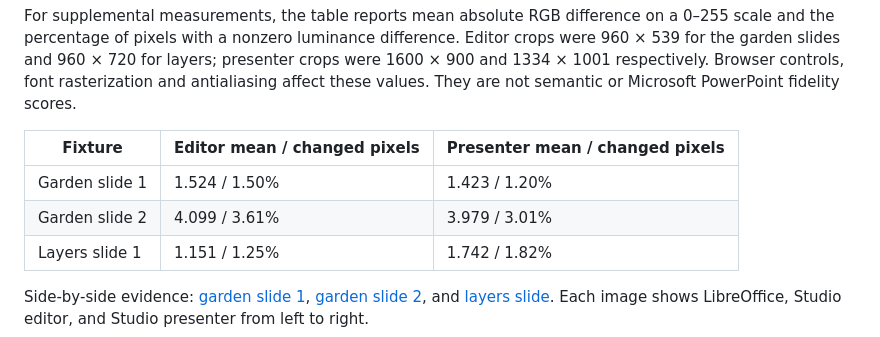
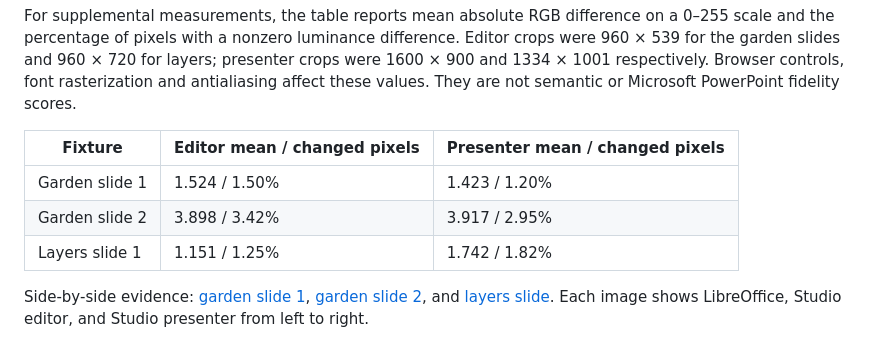
Before and after one commit to kaiketsu-labs/artifact-studio, a Markdown page: docs/POWERPOINT-IMPORT.md, the part around the change. Drawn GitHub-style.

Commit message:
docs: record final source comparisons and shape editing checks

```diff
--- a/docs/POWERPOINT-IMPORT.md
+++ b/docs/POWERPOINT-IMPORT.md
@@ -17,7 +17,7 @@ For supplemental measurements, the table reports mean absolute RGB difference on
 | Fixture | Editor mean / changed pixels | Presenter mean / changed pixels |
 | --- | --- | --- |
 | Garden slide 1 | 1.524 / 1.50% | 1.423 / 1.20% |
-| Garden slide 2 | 4.099 / 3.61% | 3.979 / 3.01% |
+| Garden slide 2 | 3.898 / 3.42% | 3.917 / 2.95% |
 | Layers slide 1 | 1.151 / 1.25% | 1.742 / 1.82% |
 
 Side-by-side evidence: [garden slide 1](screenshots/powerpoint-garden-1-comparison.png), [garden slide 2](screenshots/powerpoint-garden-2-comparison.png), and [layers slide](screenshots/powerpoint-layers-1-comparison.png). Each image shows LibreOffice, Studio editor, and Studio presenter from left to right.
```
Also changed, not shown: docs/screenshots/powerpoint-garden-2-comparison.png.
